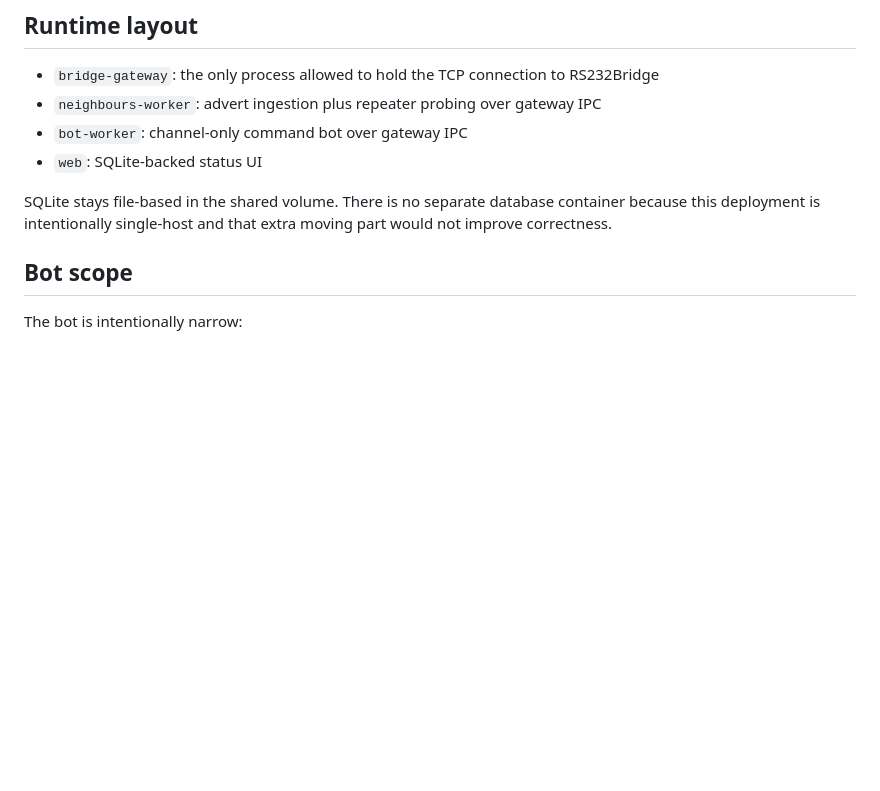
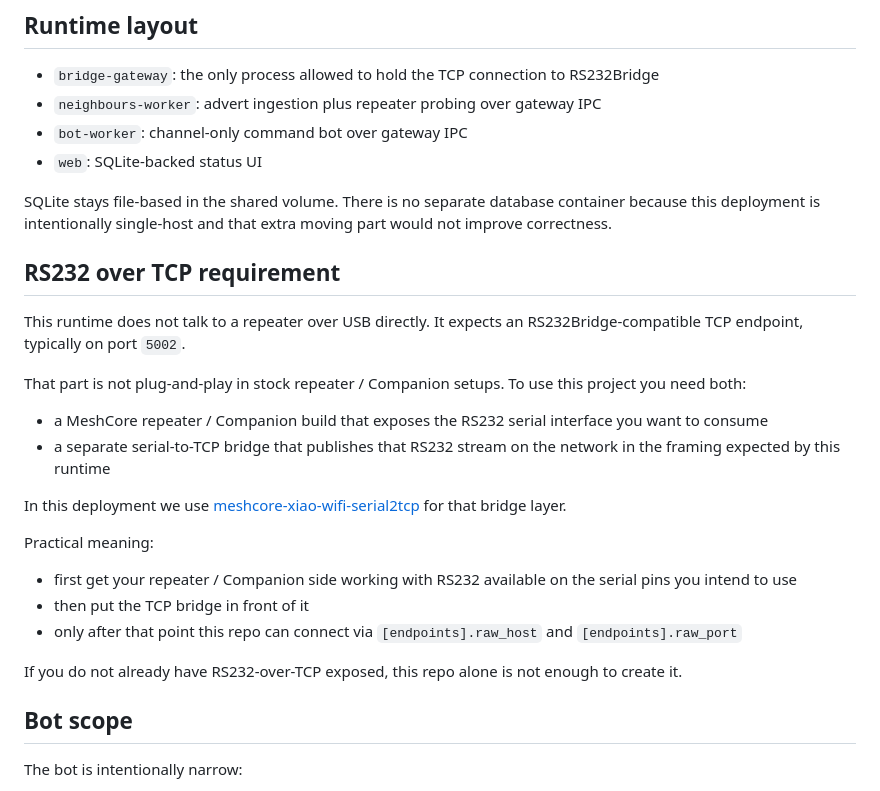
Before and after one commit to zm0ra/meshcore-connectivity-console, a Markdown page: README.md, the part around the change. Rendered like a GitHub page; blank space fills up the shorter version.

Commit message:
Document RS232 over TCP bridge requirement

```diff
--- a/README.md
+++ b/README.md
@@ -15,6 +15,25 @@ Reference and reverse-engineering notes live in `../trunk/`. Runtime code lives
 - `web`: SQLite-backed status UI
 
 SQLite stays file-based in the shared volume. There is no separate database container because this deployment is intentionally single-host and that extra moving part would not improve correctness.
+
+## RS232 over TCP requirement
+
+This runtime does not talk to a repeater over USB directly. It expects an RS232Bridge-compatible TCP endpoint, typically on port `5002`.
+
+That part is not plug-and-play in stock repeater / Companion setups. To use this project you need both:
+
+- a MeshCore repeater / Companion build that exposes the RS232 serial interface you want to consume
+- a separate serial-to-TCP bridge that publishes that RS232 stream on the network in the framing expected by this runtime
+
+In this deployment we use [meshcore-xiao-wifi-serial2tcp](https://github.com/zm0ra/meshcore-xiao-wifi-serial2tcp) for that bridge layer.
+
+Practical meaning:
+
+- first get your repeater / Companion side working with RS232 available on the serial pins you intend to use
+- then put the TCP bridge in front of it
+- only after that point this repo can connect via `[endpoints].raw_host` and `[endpoints].raw_port`
+
+If you do not already have RS232-over-TCP exposed, this repo alone is not enough to create it.
 
 ## Bot scope
 
```
